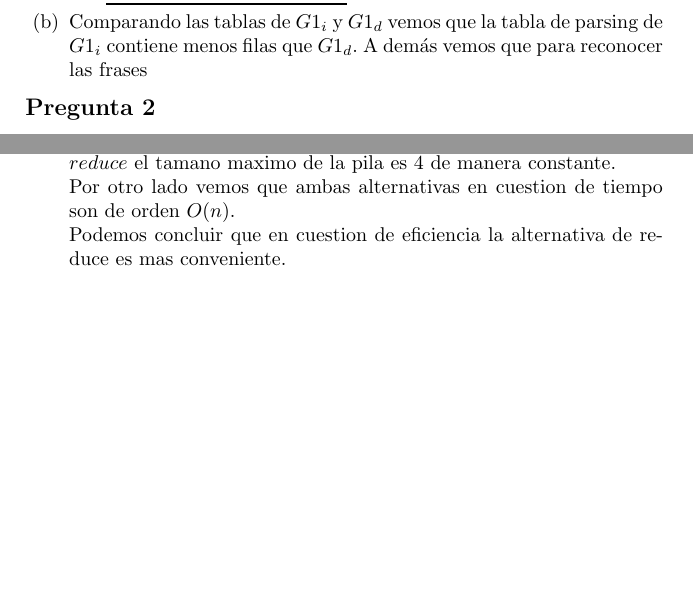
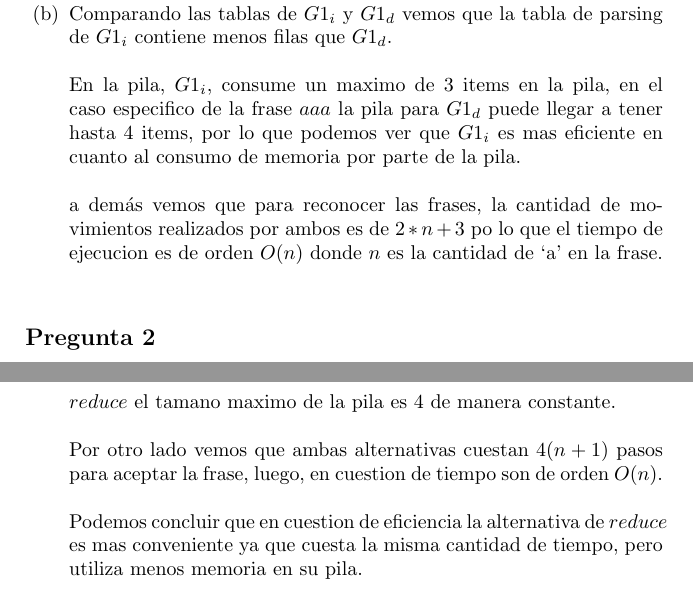
Before and after one commit to Saar1312/BOT-Programming-Language, a LaTeX document (Informe/Proy3.tex): two parts of pages 5 and 7 of 7 before the commit and two parts of pages 5 and 8 of 8 after it, joined at a grey line, cut so that both start at the same text, the shorter picture padded with empty space. Compiled offline with pdfLaTeX.

Commit message:
Agrege respuesta 1.b

```diff
--- a/Informe/Proy3.tex
+++ b/Informe/Proy3.tex
@@ -204,7 +204,13 @@
 
 						\end{enumerate}
 					%Parte (b)
-					\item[(b)] Comparando las tablas de $G1_{i}$ y $G1_{d}$ vemos que la tabla de parsing de $G1_{i}$ contiene menos filas que $G1_{d}$. A dem\'as vemos que para reconocer las frases
+					\item[(b)] Comparando las tablas de $G1_{i}$ y $G1_{d}$ vemos que la tabla de parsing de $G1_{i}$ contiene menos filas que $G1_{d}$.
+					\\\\
+					En la pila, $G1_{i}$, consume un maximo de 3 items en la pila, en el caso especifico de la frase $aaa$ la pila  para $G1_{d}$ puede llegar a tener hasta 4 items, por lo que podemos ver que $G1_{i}$ es mas eficiente en cuanto al consumo de memoria por parte de la pila.
+					\\\\
+					a dem\'as vemos que para reconocer las frases, la cantidad de movimientos realizados por ambos es de $2*n+3$ po lo que el tiempo de ejecucion es de orden $O(n)$ donde $n$ es la cantidad de `a' en la frase.
+					\\\\
+
 
 					\end{enumerate}
 				\large \bf \item[] Pregunta 2
@@ -465,18 +477,20 @@
 						(iii)\\
 						\hline
 					\end{tabular}
-
+					\
+					\\\\
+					\\
 					Podemos concluir que a pesar de que en ambos casos se genera la misma frase sin asociatividades `explicitas', al priorizar $shift$ nos genera una asociatividad `inplicita' a la izquierda, mientras que al priorizar $reduce$ nos genera una asociatividad `inplicita' a la derecha.
-
+					\\\\
 					%Parte (d)
 					\item[(d)]
 					Para comparar la eficiencia de ambas opciones, reconocimos frase de tamano $IS(;IS)^{2}$, $IS(;IS)^{3}$ , $IS(;IS)^{4}$ y $IS(;IS)^{5}$ para esrudiar sus comportamientos.
-					\\
+					\\\\
 					Comparando el comportamiento de las pilas en ambas alternativas, vemos que dando prioridad al $shift$ el tamano maximo de la pila es $2*(n+1)$ para frases de la forma $IS(IS)^{n}$ mientras que para el $reduce$ el tamano maximo de la pila es 4 de manera constante.
-					\\
-					Por otro lado vemos que ambas alternativas en cuestion de tiempo  son de orden $O(n)$.
-					\\
-					Podemos concluir que en cuestion de eficiencia la alternativa de reduce es mas conveniente.
+					\\\\
+					Por otro lado vemos que ambas alternativas cuestan $4(n + 1)$ pasos para aceptar la frase, luego, en cuestion de tiempo  son de orden $O(n)$.
+					\\\\
+					Podemos concluir que en cuestion de eficiencia la alternativa de $reduce$ es mas conveniente ya que cuesta la misma cantidad de tiempo, pero utiliza menos memoria en su pila.
 					\end{enumerate}
 
 			\end{enumerate}
```
Also changed, not shown: Informe/Proy3.pdf, Informe/Proy3.tex (12 more changed lines), 3 other files.
